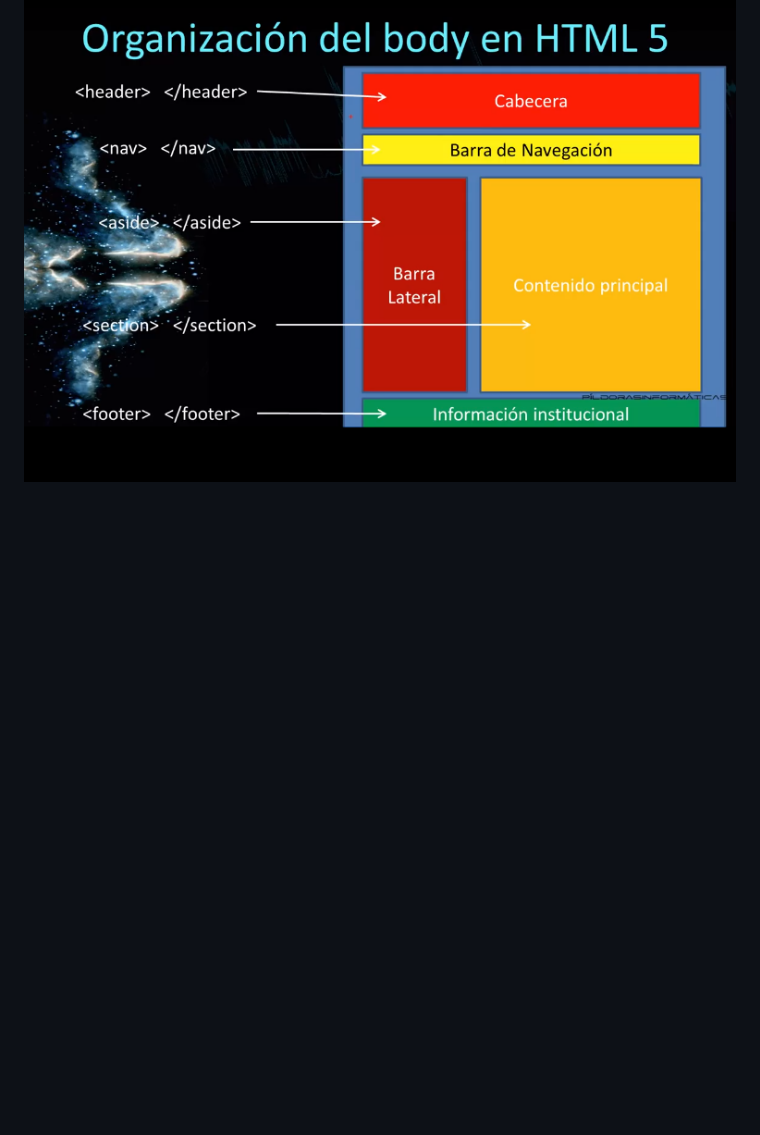
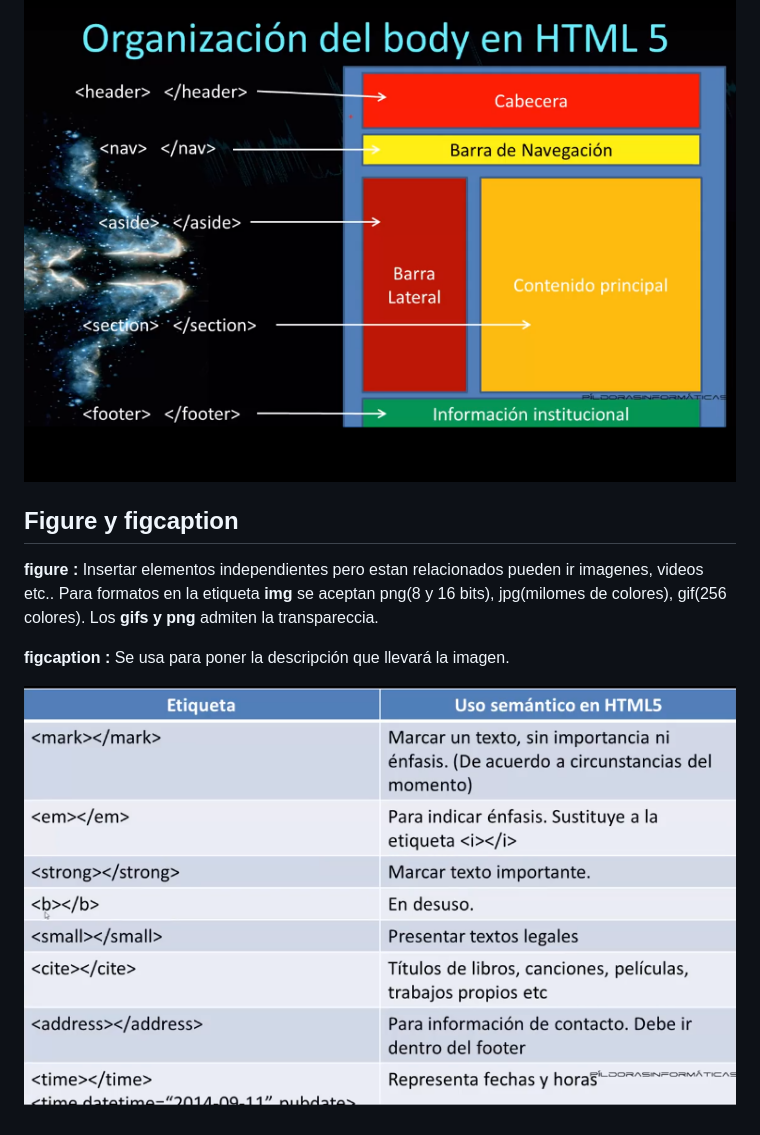
Before and after one commit to yass-brenda/curso-pildoras_html5, a Markdown page: NOTAS.md, the part around the change. Drawn GitHub-style; pictures changed too: image/tipos_etiqueta.png (added); blank space fills up the shorter version.

Commit message:
Practicando figure,figcaption y etiquetas semanticas

```diff
--- a/NOTAS.md
+++ b/NOTAS.md
@@ -23,3 +23,14 @@ si escribes en la casilla de búsqueda HTML5 y lo filtrará.
 __link :__ Sirve par enlazar documentos y hojas de estilo.
 
 ![Estructura del HTML](image/estructura_html.png)
+
+## Figure y figcaption
+
+__figure :__ Insertar elementos independientes pero estan relacionados pueden ir imagenes, videos etc..
+Para formatos en la etiqueta __img__ se aceptan png(8 y 16 bits), jpg(milomes de colores), gif(256 colores).
+Los __gifs y png__ admiten la transpareccia.
+
+
+__figcaption :__  Se usa para poner la descripción que llevará la imagen.
+
+![Tipos de etiquetas semanticas](image/tipos_etiqueta.png)
```
Also changed, not shown: image/imagen.png (added), 1 other file.
